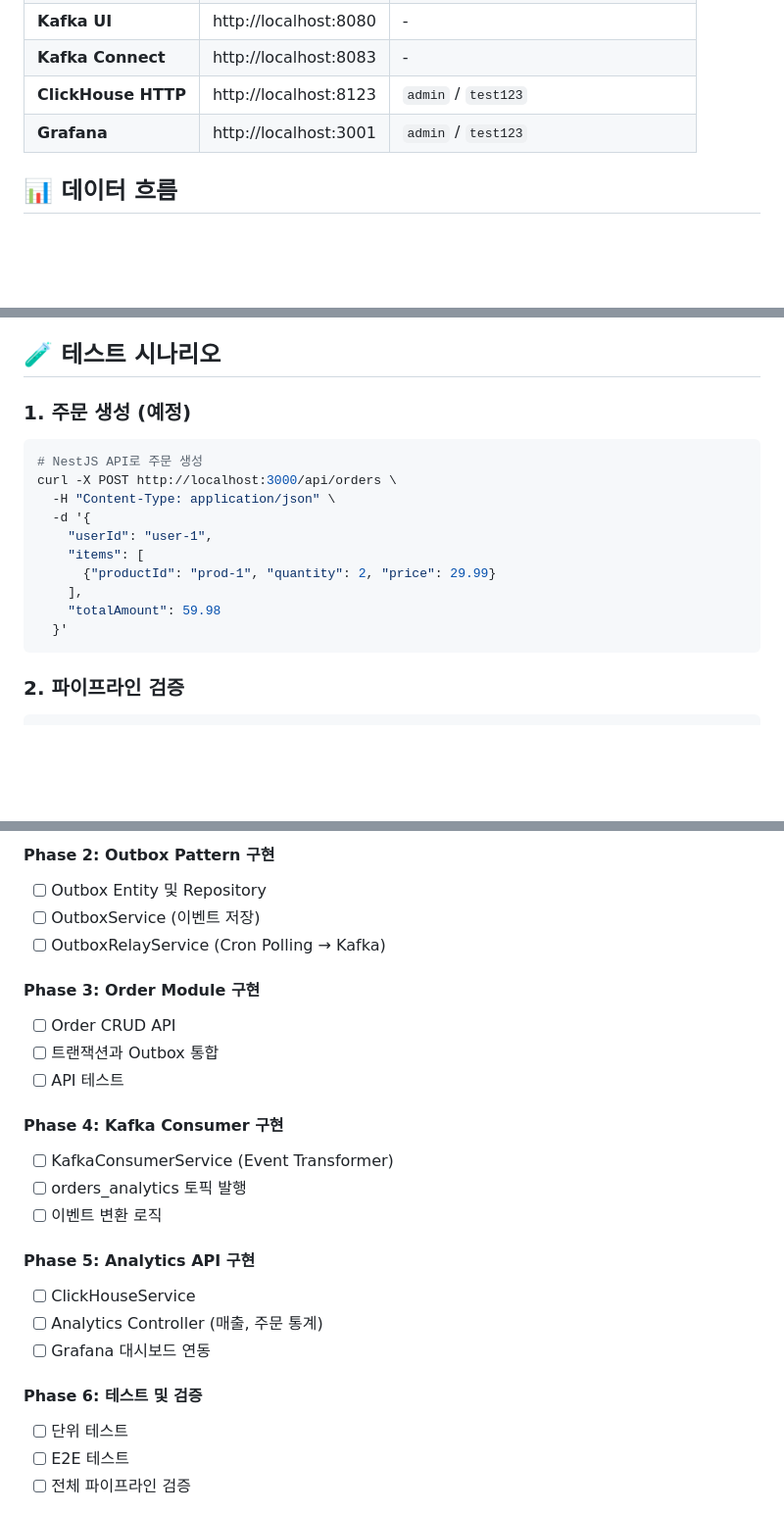
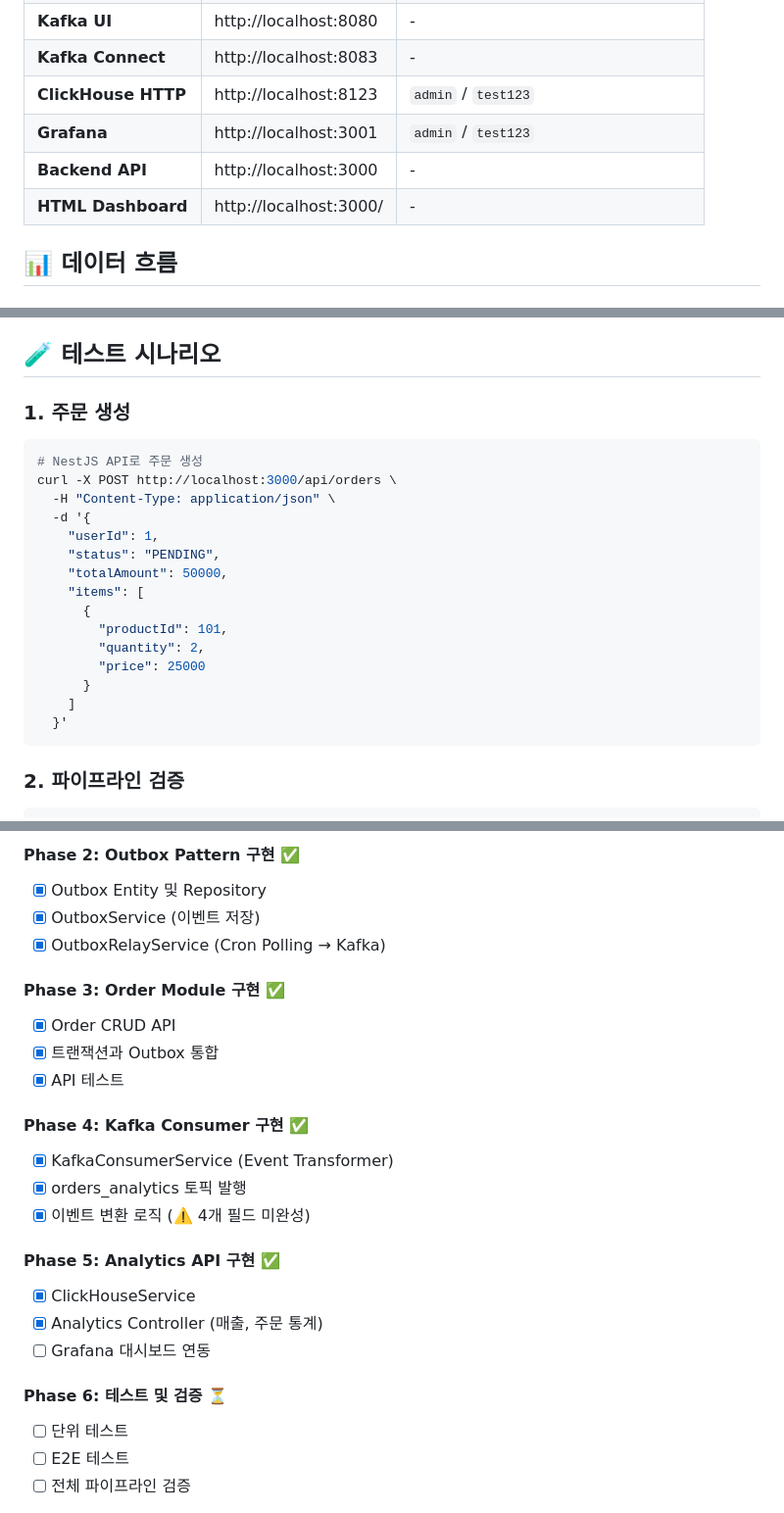
Before and after one commit to duarbdhks/nestjs-cllickhouse, a Markdown page: README.md, 3 parts joined by grey strips. Shown at 98% size. GitHub-like rendering; blank space fills up the shorter version.

````diff
--- a/README.md
+++ b/README.md
@@ -114,6 +114,8 @@ curl http://localhost:8083/connectors/clickhouse-sink-orders/status
 | **Kafka Connect** | http://localhost:8083 | - |
 | **ClickHouse HTTP** | http://localhost:8123 | `admin` / `test123` |
 | **Grafana** | http://localhost:3001 | `admin` / `test123` |
+| **Backend API** | http://localhost:3000 | - |
+| **HTML Dashboard** | http://localhost:3000/ | - |
 
 ## 📊 데이터 흐름
 
@@ -240,18 +242,23 @@ docker exec -it clickhouse clickhouse-client --query \
 
 ## 🧪 테스트 시나리오
 
-### 1. 주문 생성 (예정)
+### 1. 주문 생성
 
 ```bash
 # NestJS API로 주문 생성
 curl -X POST http://localhost:3000/api/orders \
   -H "Content-Type: application/json" \
   -d '{
-    "userId": "user-1",
+    "userId": 1,
+    "status": "PENDING",
+    "totalAmount": 50000,
     "items": [
-      {"productId": "prod-1", "quantity": 2, "price": 29.99}
-    ],
-    "totalAmount": 59.98
+      {
+        "productId": 101,
+        "quantity": 2,
+        "price": 25000
+      }
+    ]
   }'
 ```
 
@@ -600,25 +667,25 @@ OUTBOX_BATCH_SIZE=100
 
-#### Phase 2: Outbox Pattern 구현
-- [ ] Outbox Entity 및 Repository
-- [ ] OutboxService (이벤트 저장)
-- [ ] OutboxRelayService (Cron Polling → Kafka)
+#### Phase 2: Outbox Pattern 구현 ✅
+- [x] Outbox Entity 및 Repository
+- [x] OutboxService (이벤트 저장)
+- [x] OutboxRelayService (Cron Polling → Kafka)
 
-#### Phase 3: Order Module 구현
-- [ ] Order CRUD API
-- [ ] 트랜잭션과 Outbox 통합
-- [ ] API 테스트
+#### Phase 3: Order Module 구현 ✅
+- [x] Order CRUD API
+- [x] 트랜잭션과 Outbox 통합
+- [x] API 테스트
 
-#### Phase 4: Kafka Consumer 구현
-- [ ] KafkaConsumerService (Event Transformer)
-- [ ] orders_analytics 토픽 발행
-- [ ] 이벤트 변환 로직
+#### Phase 4: Kafka Consumer 구현 ✅
+- [x] KafkaConsumerService (Event Transformer)
+- [x] orders_analytics 토픽 발행
+- [x] 이벤트 변환 로직 (⚠️ 4개 필드 미완성)
 
-#### Phase 5: Analytics API 구현
-- [ ] ClickHouseService
-- [ ] Analytics Controller (매출, 주문 통계)
+#### Phase 5: Analytics API 구현 ✅
+- [x] ClickHouseService
+- [x] Analytics Controller (매출, 주문 통계)
 - [ ] Grafana 대시보드 연동
 
-#### Phase 6: 테스트 및 검증
+#### Phase 6: 테스트 및 검증 ⏳
 - [ ] 단위 테스트
 - [ ] E2E 테스트
 - [ ] 전체 파이프라인 검증
````
Also changed, not shown: other parts of README.md (+100 -40 lines).
